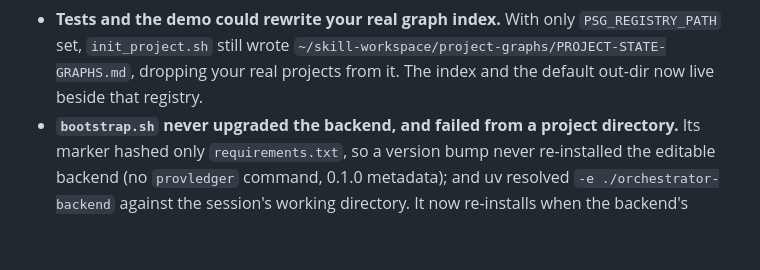
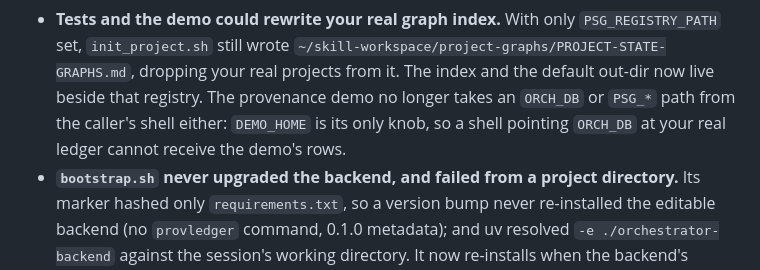
Before and after one commit to yizhao95/prov_ledger, a Markdown page: CHANGELOG.md, the part around the change. Rendered like a GitHub page; blank space fills up the shorter version.

Commit message:
changelog: the demo owns its paths
Co-Authored-By: Claude Opus 5.5 <noreply@anthropic.com>
Claude-Session: https://claude.ai/code/session_01NVoeHu5qVYQRARkQ7bNByA

```diff
--- a/CHANGELOG.md
+++ b/CHANGELOG.md
@@ -39,6 +39,9 @@ scripts that each passed their own tests.
   `PSG_REGISTRY_PATH` set, `init_project.sh` still wrote
   `~/skill-workspace/project-graphs/PROJECT-STATE-GRAPHS.md`, dropping your real
   projects from it. The index and the default out-dir now live beside that registry.
+  The provenance demo no longer takes an `ORCH_DB` or `PSG_*` path from the caller's
+  shell either: `DEMO_HOME` is its only knob, so a shell pointing `ORCH_DB` at your
+  real ledger cannot receive the demo's rows.
 - **`bootstrap.sh` never upgraded the backend, and failed from a project directory.**
   Its marker hashed only `requirements.txt`, so a version bump never re-installed the
   editable backend (no `provledger` command, 0.1.0 metadata); and uv resolved
```
